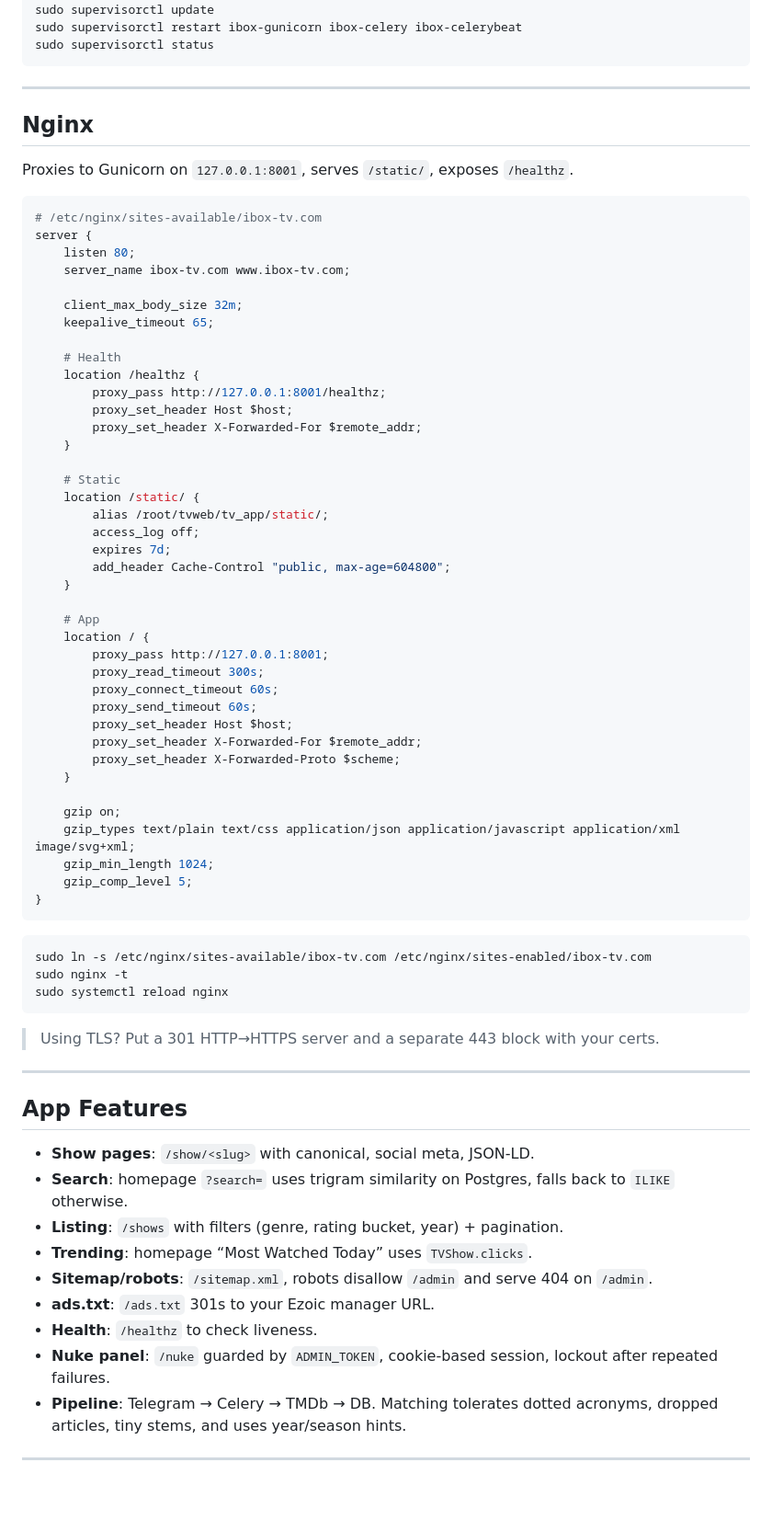
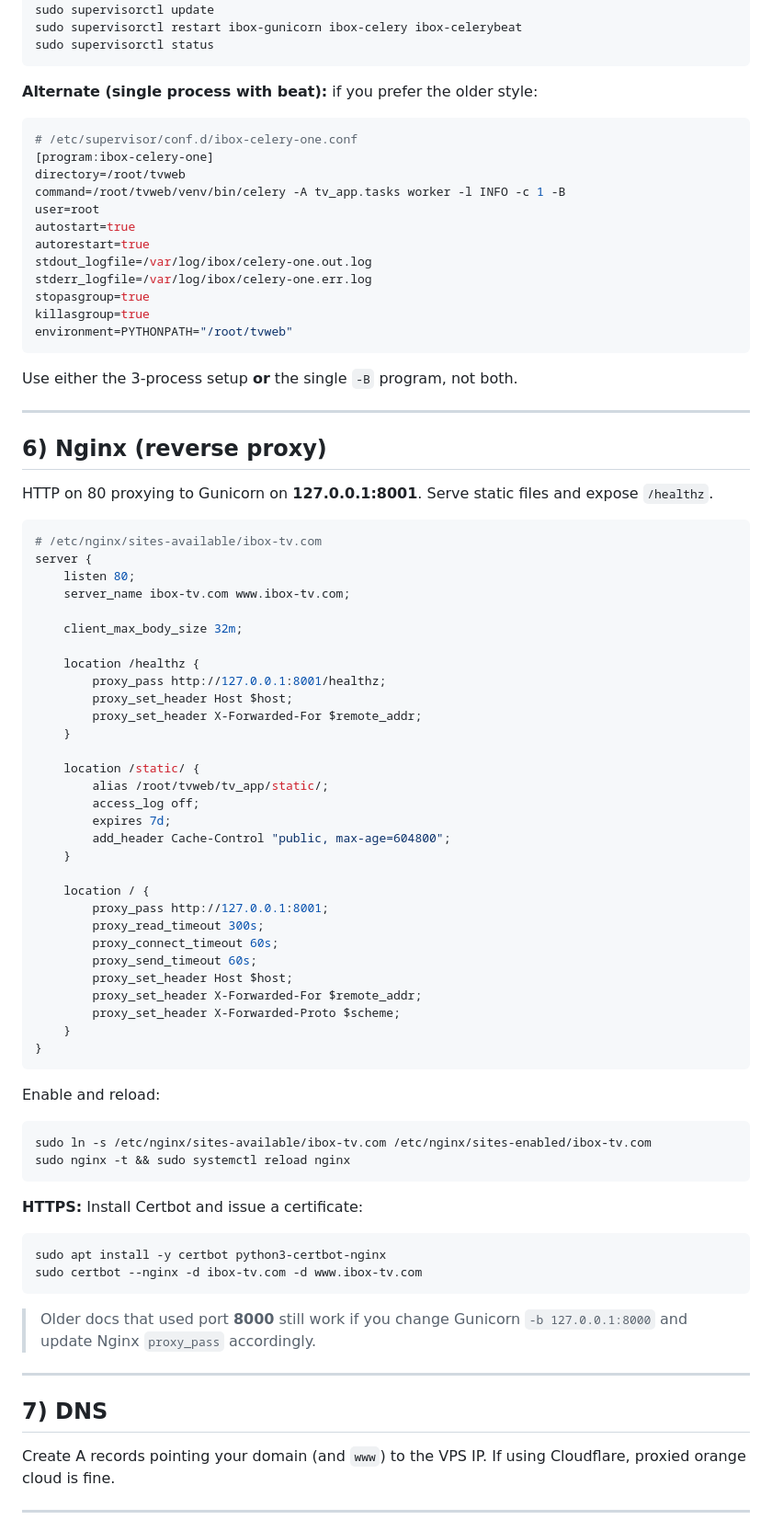
Before and after one commit to manybotts/tvweb, a Markdown page: README.md, the part around the change printed below. Shown: that part at 92% size. Rendered like a GitHub page; blank space fills up the shorter version.

````diff
--- a/README.md
+++ b/README.md
@@ -123,11 +178,30 @@ sudo supervisorctl restart ibox-gunicorn ibox-celery ibox-celerybeat
 sudo supervisorctl status
 ```
 
+**Alternate (single process with beat):** if you prefer the older style:
+
+```ini
+# /etc/supervisor/conf.d/ibox-celery-one.conf
+[program:ibox-celery-one]
+directory=/root/tvweb
+command=/root/tvweb/venv/bin/celery -A tv_app.tasks worker -l INFO -c 1 -B
+user=root
+autostart=true
+autorestart=true
+stdout_logfile=/var/log/ibox/celery-one.out.log
+stderr_logfile=/var/log/ibox/celery-one.err.log
+stopasgroup=true
+killasgroup=true
+environment=PYTHONPATH="/root/tvweb"
+```
+
+Use either the 3‑process setup **or** the single `-B` program, not both.
+
 ---
 
-## Nginx
+## 6) Nginx (reverse proxy)
 
-Proxies to Gunicorn on `127.0.0.1:8001`, serves `/static/`, exposes `/healthz`.
+HTTP on 80 proxying to Gunicorn on **127.0.0.1:8001**. Serve static files and expose `/healthz`.
 
 ```nginx
 # /etc/nginx/sites-available/ibox-tv.com
@@ -136,16 +210,13 @@ server {
     server_name ibox-tv.com www.ibox-tv.com;
 
     client_max_body_size 32m;
-    keepalive_timeout 65;
 
-    # Health
     location /healthz {
         proxy_pass http://127.0.0.1:8001/healthz;
         proxy_set_header Host $host;
         proxy_set_header X-Forwarded-For $remote_addr;
     }
 
-    # Static
     location /static/ {
         alias /root/tvweb/tv_app/static/;
         access_log off;
@@ -153,7 +224,6 @@ server {
         add_header Cache-Control "public, max-age=604800";
     }
 
-    # App
     location / {
         proxy_pass http://127.0.0.1:8001;
         proxy_read_timeout 300s;
@@ -163,35 +233,30 @@ server {
         proxy_set_header X-Forwarded-For $remote_addr;
         proxy_set_header X-Forwarded-Proto $scheme;
     }
-
-    gzip on;
-    gzip_types text/plain text/css application/json application/javascript application/xml image/svg+xml;
-    gzip_min_length 1024;
-    gzip_comp_level 5;
 }
 ```
 
+Enable and reload:
+
 ```bash
 sudo ln -s /etc/nginx/sites-available/ibox-tv.com /etc/nginx/sites-enabled/ibox-tv.com
-sudo nginx -t
-sudo systemctl reload nginx
+sudo nginx -t && sudo systemctl reload nginx
 ```
 
-> Using TLS? Put a 301 HTTP→HTTPS server and a separate 443 block with your certs.
+**HTTPS:** Install Certbot and issue a certificate:
+
+```bash
+sudo apt install -y certbot python3-certbot-nginx
+sudo certbot --nginx -d ibox-tv.com -d www.ibox-tv.com
+```
+
+> Older docs that used port **8000** still work if you change Gunicorn `-b 127.0.0.1:8000` and update Nginx `proxy_pass` accordingly.
 
 ---
 
-## App Features
+## 7) DNS
 
-* **Show pages**: `/show/<slug>` with canonical, social meta, JSON-LD.
-* **Search**: homepage `?search=` uses trigram similarity on Postgres, falls back to `ILIKE` otherwise.
-* **Listing**: `/shows` with filters (genre, rating bucket, year) + pagination.
-* **Trending**: homepage “Most Watched Today” uses `TVShow.clicks`.
-* **Sitemap/robots**: `/sitemap.xml`, robots disallow `/admin` and serve 404 on `/admin`.
-* **ads.txt**: `/ads.txt` 301s to your Ezoic manager URL.
-* **Health**: `/healthz` to check liveness.
-* **Nuke panel**: `/nuke` guarded by `ADMIN_TOKEN`, cookie-based session, lockout after repeated failures.
-* **Pipeline**: Telegram → Celery → TMDb → DB. Matching tolerates dotted acronyms, dropped articles, tiny stems, and uses year/season hints.
+Create A records pointing your domain (and `www`) to the VPS IP. If using Cloudflare, proxied orange cloud is fine.
 
 ---
 
````
Also changed, not shown: other parts of README.md (+127 -126 lines).
